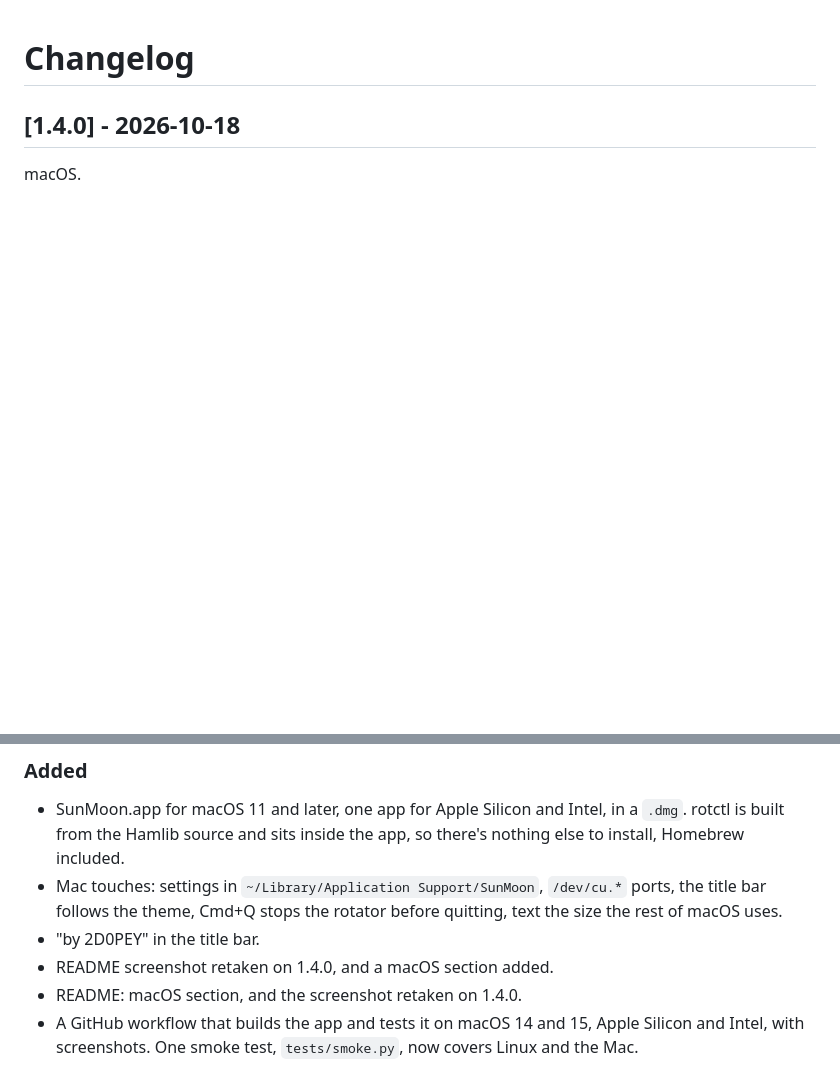
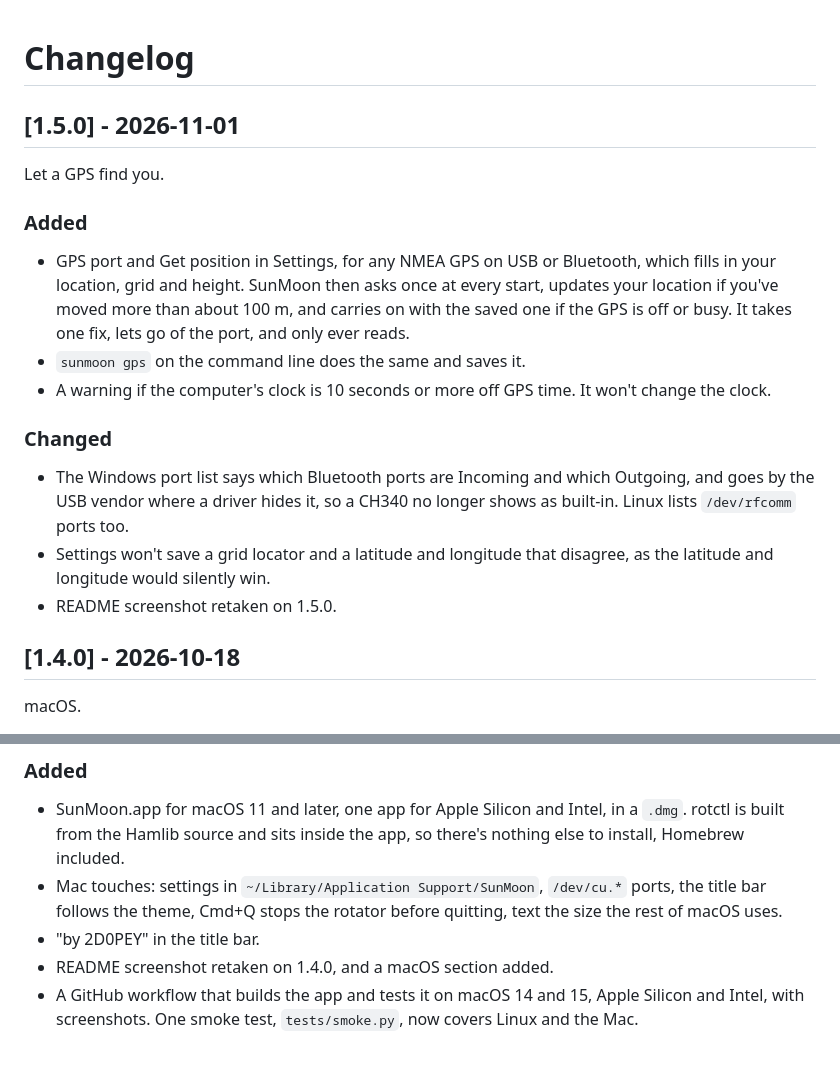
Before and after one commit to JavierIOM/sunmoon, a Markdown page: CHANGELOG.md, 2 parts joined by grey strips. Rendered like a GitHub page; blank space fills up the shorter version.

```diff
--- a/CHANGELOG.md
+++ b/CHANGELOG.md
@@ -1,4 +1,24 @@
 # Changelog
+
+## [1.5.0] - 2026-11-01
+
+Let a GPS find you.
+
+### Added
+- GPS port and Get position in Settings, for any NMEA GPS on USB or Bluetooth, which fills in
+  your location, grid and height. SunMoon then asks once at every start, updates your location
+  if you've moved more than about 100 m, and carries on with the saved one if the GPS is off or
+  busy. It takes one fix, lets go of the port, and only ever reads.
+- `sunmoon gps` on the command line does the same and saves it.
+- A warning if the computer's clock is 10 seconds or more off GPS time. It won't change the clock.
+
+### Changed
+- The Windows port list says which Bluetooth ports are Incoming and which Outgoing, and goes by
+  the USB vendor where a driver hides it, so a CH340 no longer shows as built-in. Linux lists
+  `/dev/rfcomm` ports too.
+- Settings won't save a grid locator and a latitude and longitude that disagree, as the latitude
+  and longitude would silently win.
+- README screenshot retaken on 1.5.0.
 
 ## [1.4.0] - 2026-10-18
 
@@ -13,7 +33,6 @@ macOS.
   of macOS uses.
 - "by 2D0PEY" in the title bar.
 - README screenshot retaken on 1.4.0, and a macOS section added.
-- README: macOS section, and the screenshot retaken on 1.4.0.
 - A GitHub workflow that builds the app and tests it on macOS 14 and 15, Apple Silicon and
   Intel, with screenshots. One smoke test, `tests/smoke.py`, now covers Linux and the Mac.
 
```
Also changed, not shown: README.md (+39 -3 lines), docs/screenshot.png, 3 other files.
